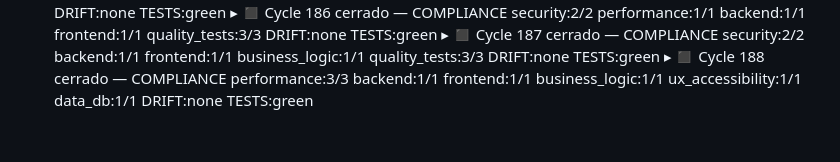
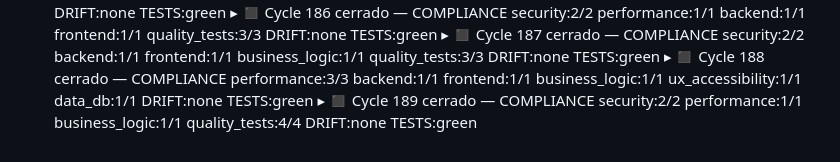
Before and after one commit to reatcas/director, a Markdown page: ORCHESTRA_REPORT.md, the part around the change. Rendered like a GitHub page.

Commit message:
chore(report): cycle 189 compliance

```diff
--- a/ORCHESTRA_REPORT.md
+++ b/ORCHESTRA_REPORT.md
@@ -61,3 +61,4 @@
 ▸ ◼ Cycle 186 cerrado — COMPLIANCE security:2/2 performance:1/1 backend:1/1 frontend:1/1 quality_tests:3/3 DRIFT:none TESTS:green
 ▸ ◼ Cycle 187 cerrado — COMPLIANCE security:2/2 backend:1/1 frontend:1/1 business_logic:1/1 quality_tests:3/3 DRIFT:none TESTS:green
 ▸ ◼ Cycle 188 cerrado — COMPLIANCE performance:3/3 backend:1/1 frontend:1/1 business_logic:1/1 ux_accessibility:1/1 data_db:1/1 DRIFT:none TESTS:green
+▸ ◼ Cycle 189 cerrado — COMPLIANCE security:2/2 performance:1/1 business_logic:1/1 quality_tests:4/4 DRIFT:none TESTS:green
```
